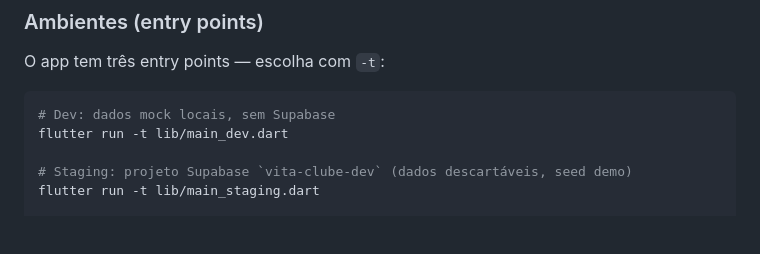
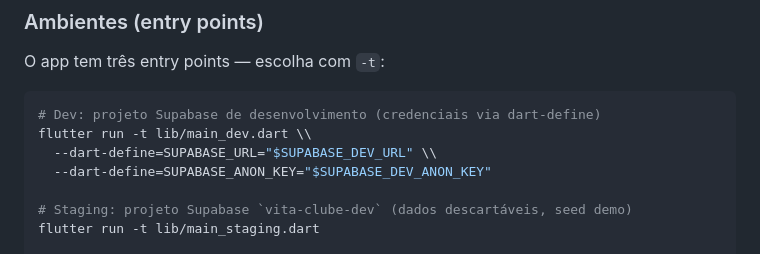
Before and after one commit to BelVitta/VittaClubeApp, a Markdown page: CLAUDE.md, the part around the change. Drawn GitHub-style; blank space fills up the shorter version.

````diff
--- a/CLAUDE.md
+++ b/CLAUDE.md
@@ -20,8 +20,10 @@ dart format lib/         # Formatar código
 O app tem três entry points — escolha com `-t`:
 
 ```bash
-# Dev: dados mock locais, sem Supabase
-flutter run -t lib/main_dev.dart
+# Dev: projeto Supabase de desenvolvimento (credenciais via dart-define)
+flutter run -t lib/main_dev.dart \\
+  --dart-define=SUPABASE_URL="$SUPABASE_DEV_URL" \\
+  --dart-define=SUPABASE_ANON_KEY="$SUPABASE_DEV_ANON_KEY"
 
 # Staging: projeto Supabase `vita-clube-dev` (dados descartáveis, seed demo)
 flutter run -t lib/main_staging.dart
````
Also changed, not shown: docs/TESTE_PRIORIDADES_E_HOMOLOGACAO.md (added, +259 -0 lines), 1 other file.
